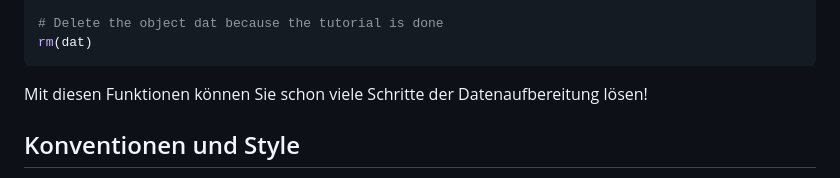
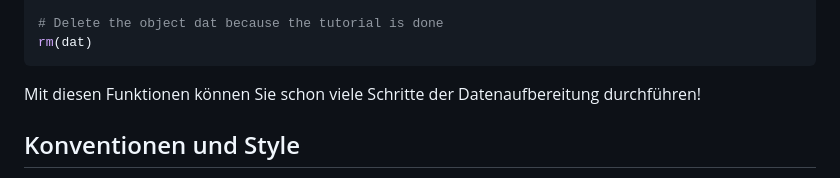
Before and after one commit to jkillisch/empra_data_prep, a Markdown page: README.md, the part around the change. Drawn GitHub-style.

````diff
--- a/README.md
+++ b/README.md
@@ -478,7 +478,7 @@ rm(dat)
 ```
 
 Mit diesen Funktionen können Sie schon viele Schritte der
-Datenaufbereitung lösen!
+Datenaufbereitung durchführen!
 
 ## Konventionen und Style
 
````
